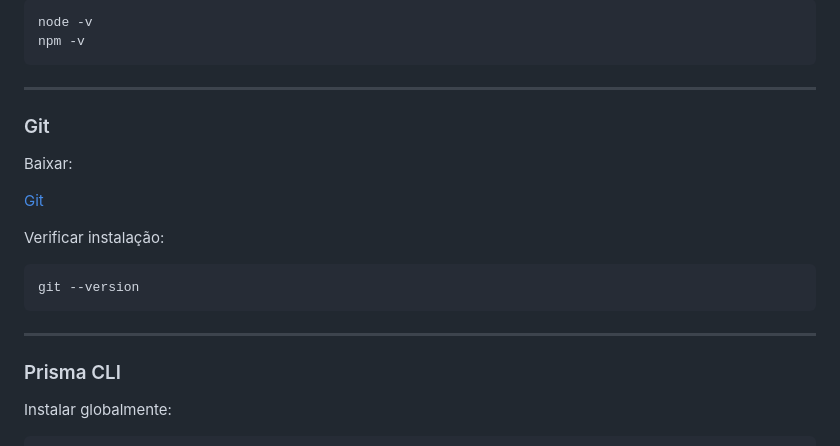
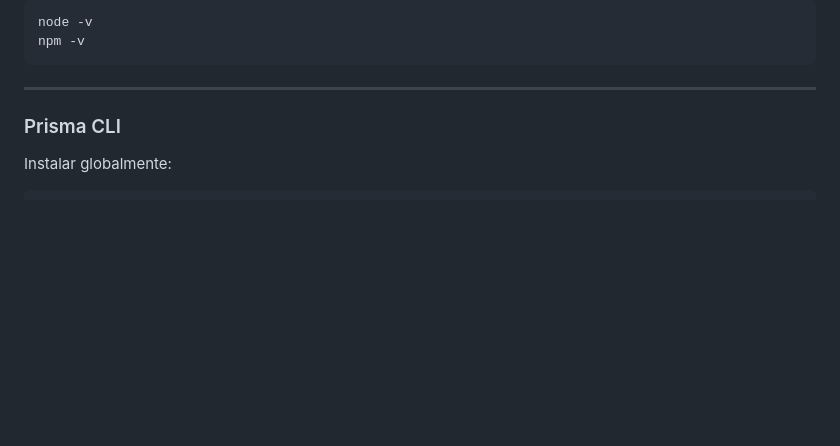
Before and after one commit to zrychardd/Campus-Rota, a Markdown page: README.md, the part around one of its changes. Rendered like a GitHub page; blank space fills up the shorter version.

````diff
--- a/README.md
+++ b/README.md
@@ -64,19 +79,6 @@ npm -v
 
 ---
 
-### Git
-
-Baixar:
-
-[Git](https://git-scm.com/install/)
-
-Verificar instalação:
-
-```bash
-git --version
-```
-
----
 
 ### Prisma CLI
 
````
Also changed, not shown: other parts of README.md (+51 -0 lines).
